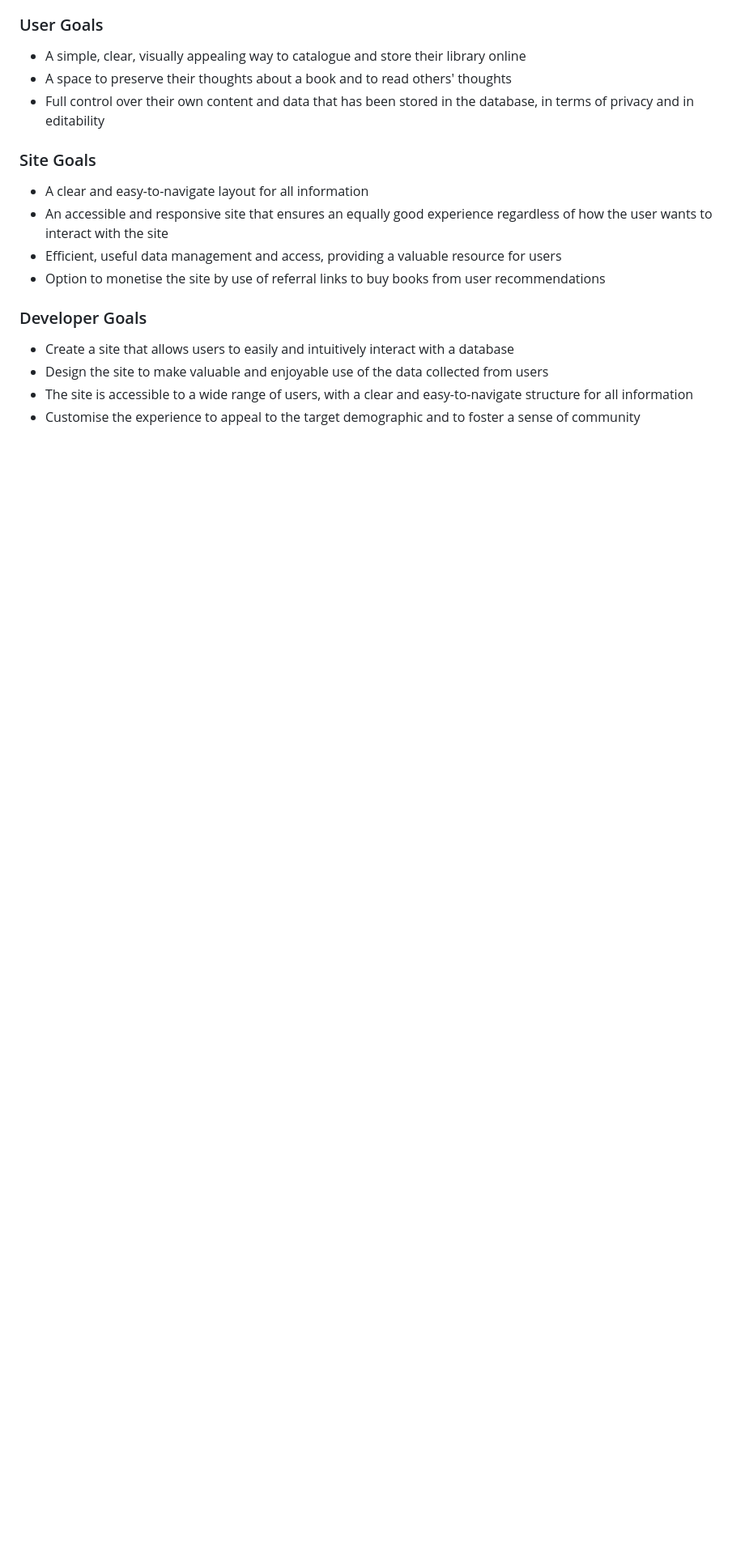
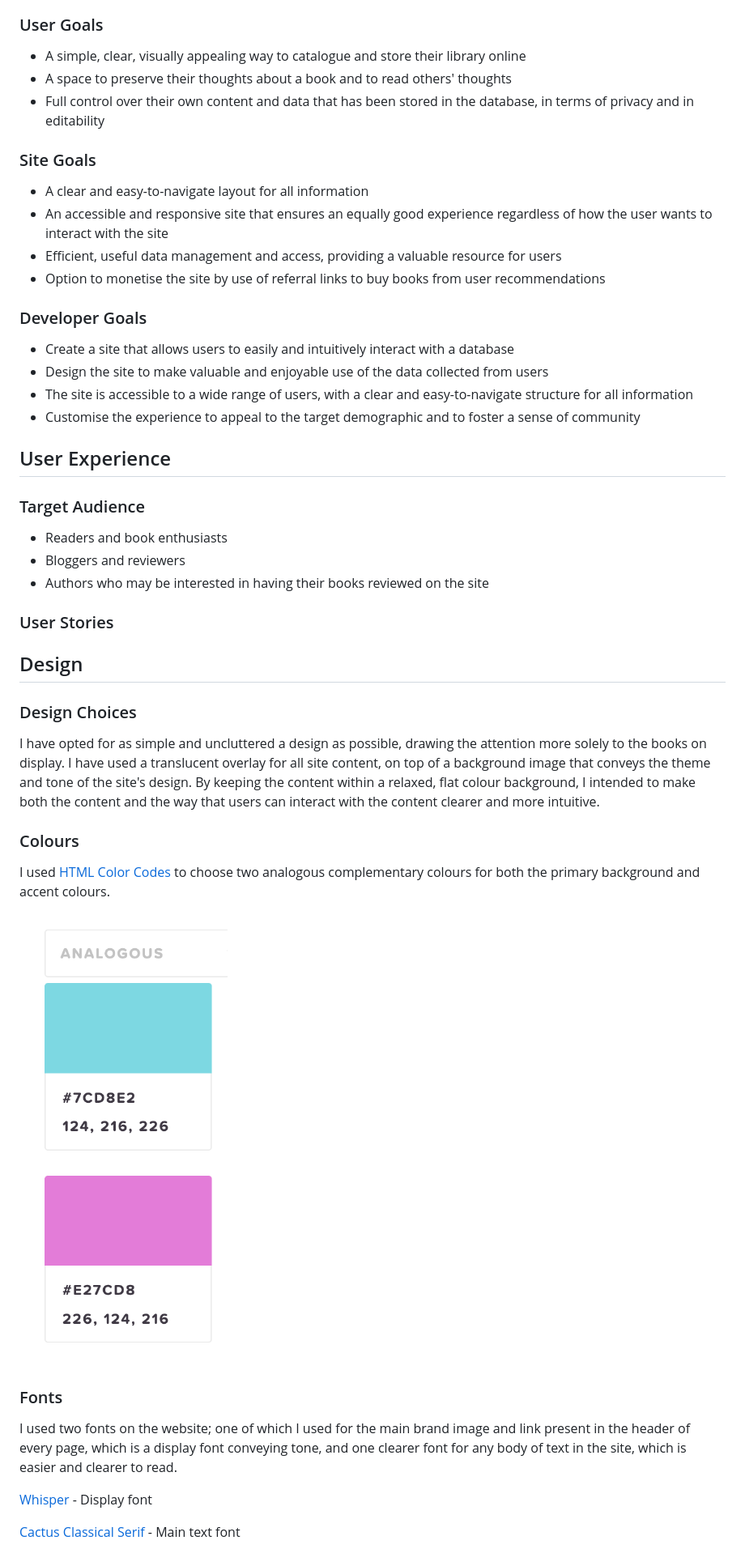
Before and after one commit to amorychambers/ci-ms3-backend, a Markdown page: README.md, the part around the change printed below. Shown: that part at 81% size. Rendered like a GitHub page; pictures changed too: docs/colour.png (added); blank space fills up the shorter version.

Commit message:
docs: add design choices section to readme

```diff
--- a/README.md
+++ b/README.md
@@ -57,3 +57,33 @@ This is a community-focused online bookshelf where users can create their own cu
 - Design the site to make valuable and enjoyable use of the data collected from users
 - The site is accessible to a wide range of users, with a clear and easy-to-navigate structure for all information
 - Customise the experience to appeal to the target demographic and to foster a sense of community
+
+## User Experience
+
+### Target Audience
+
+- Readers and book enthusiasts
+- Bloggers and reviewers
+- Authors who may be interested in having their books reviewed on the site
+
+### User Stories
+
+## Design
+
+### Design Choices
+
+I have opted for as simple and uncluttered a design as possible, drawing the attention more solely to the books on display. I have used a translucent overlay for all site content, on top of a background image that conveys the theme and tone of the site's design. By keeping the content within a relaxed, flat colour background, I intended to make both the content and the way that users can interact with the content clearer and more intuitive.
+
+### Colours
+
+I used [HTML Color Codes](https://htmlcolorcodes.com/color-picker/) to choose two analogous complementary colours for both the primary background and accent colours.
+
+![Colour Scheme](docs/colour.png)
+
+### Fonts
+
+I used two fonts on the website; one of which I used for the main brand image and link present in the header of every page, which is a display font conveying tone, and one clearer font for any body of text in the site, which is easier and clearer to read.
+
+[Whisper](https://fonts.google.com/specimen/Whisper) - Display font
+
+[Cactus Classical Serif](https://fonts.google.com/specimen/Cactus+Classical+Serif) - Main text font
```
Also changed, not shown: other parts of README.md (+1 -1 lines).
